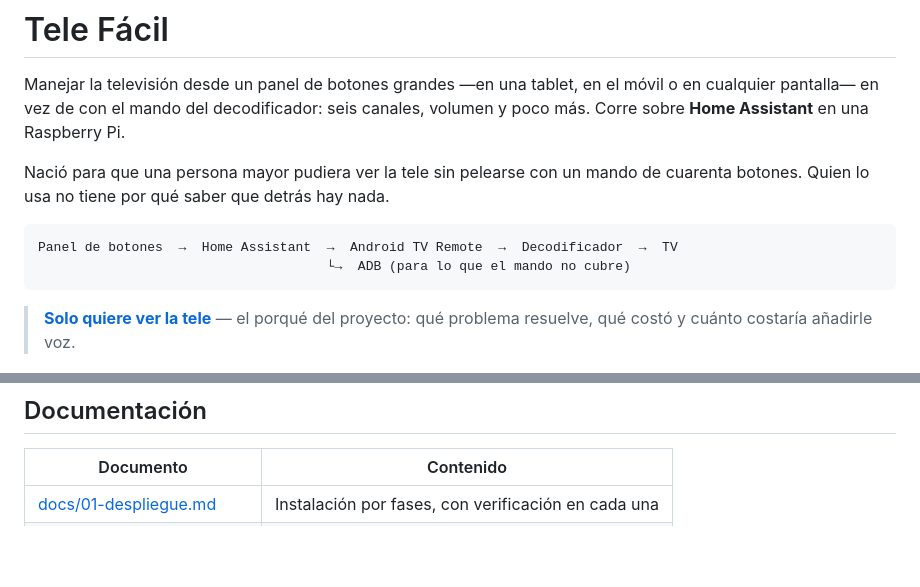
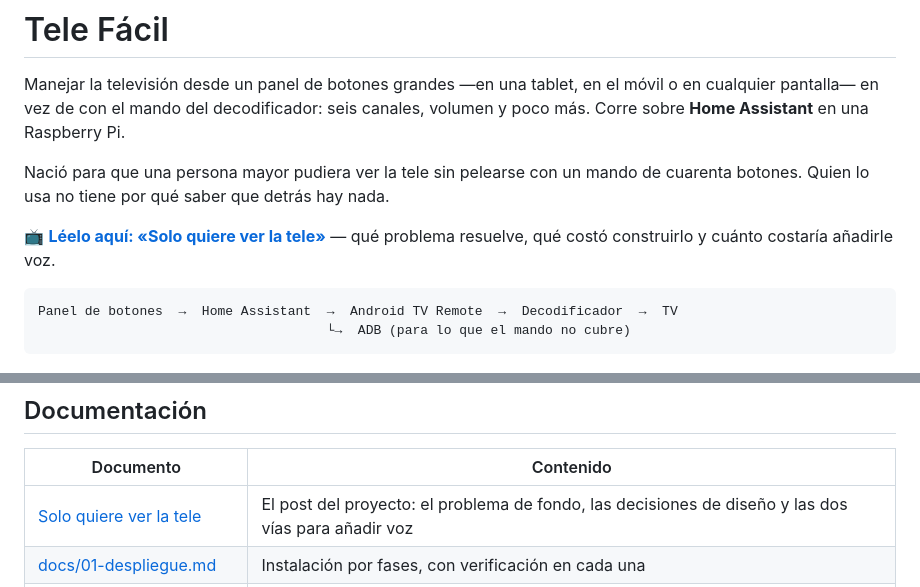
Before and after one commit to dibanez/tele-facil, a Markdown page: README.md, 2 parts joined by grey strips. Rendered like a GitHub page; blank space fills up the shorter version.

Commit message:
Sube el enlace al post a la cabecera del README
Estaba debajo del diagrama y pasaba desapercibido. Ahora va justo tras la
entradilla y ademas figura en la tabla de documentacion.

Co-Authored-By: Claude Opus 5 (1M context) <noreply@anthropic.com>
Claude-Session: https://claude.ai/code/session_01XHsYEmaNyDr4xuFpxCoati

````diff
--- a/README.md
+++ b/README.md
@@ -7,13 +7,13 @@ canales, volumen y poco más. Corre sobre **Home Assistant** en una Raspberry Pi
 Nació para que una persona mayor pudiera ver la tele sin pelearse con un mando
 de cuarenta botones. Quien lo usa no tiene por qué saber que detrás hay nada.
 
+📺 **[Léelo aquí: «Solo quiere ver la tele»](https://dibanez.github.io/tele-facil/)** —
+qué problema resuelve, qué costó construirlo y cuánto costaría añadirle voz.
+
 ```
 Panel de botones  →  Home Assistant  →  Android TV Remote  →  Decodificador  →  TV
                                      └→  ADB (para lo que el mando no cubre)
 ```
-
-> **[Solo quiere ver la tele](https://dibanez.github.io/tele-facil/)** — el porqué
-> del proyecto: qué problema resuelve, qué costó y cuánto costaría añadirle voz.
 
 <p align="center">
   <img src="docs/img/panel.jpg" width="300"
@@ -199,6 +199,7 @@ El detalle, los fallos habituales y el mantenimiento periódico están en
 
 | Documento | Contenido |
 |---|---|
+| [Solo quiere ver la tele](https://dibanez.github.io/tele-facil/) | El post del proyecto: el problema de fondo, las decisiones de diseño y las dos vías para añadir voz |
 | [docs/01-despliegue.md](docs/01-despliegue.md) | Instalación por fases, con verificación en cada una |
 | [docs/03-mantenimiento.md](docs/03-mantenimiento.md) | Diagnóstico de fallos y mantenimiento |
 | [docs/04-tailscale.md](docs/04-tailscale.md) | Acceso remoto para dar soporte sin abrir puertos |
````
